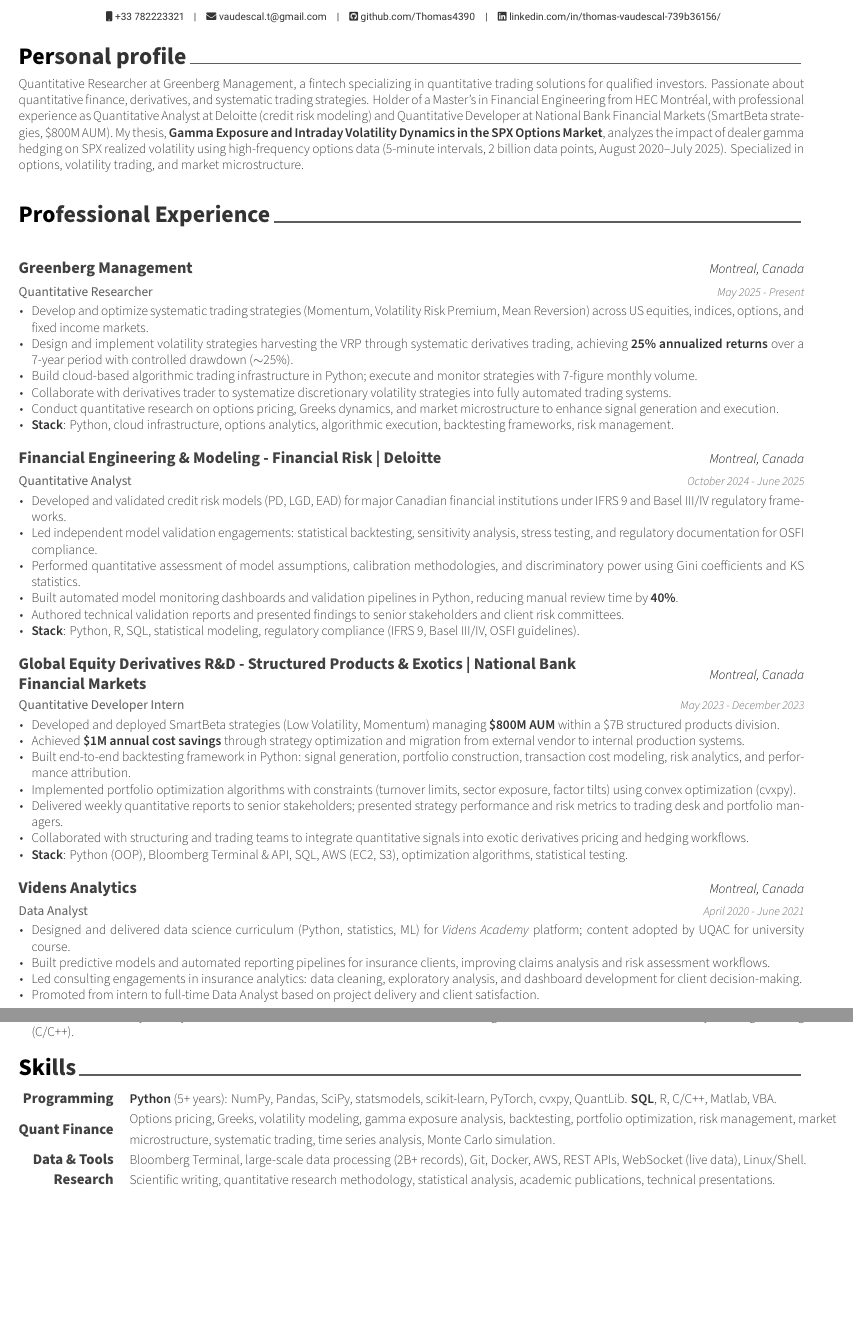
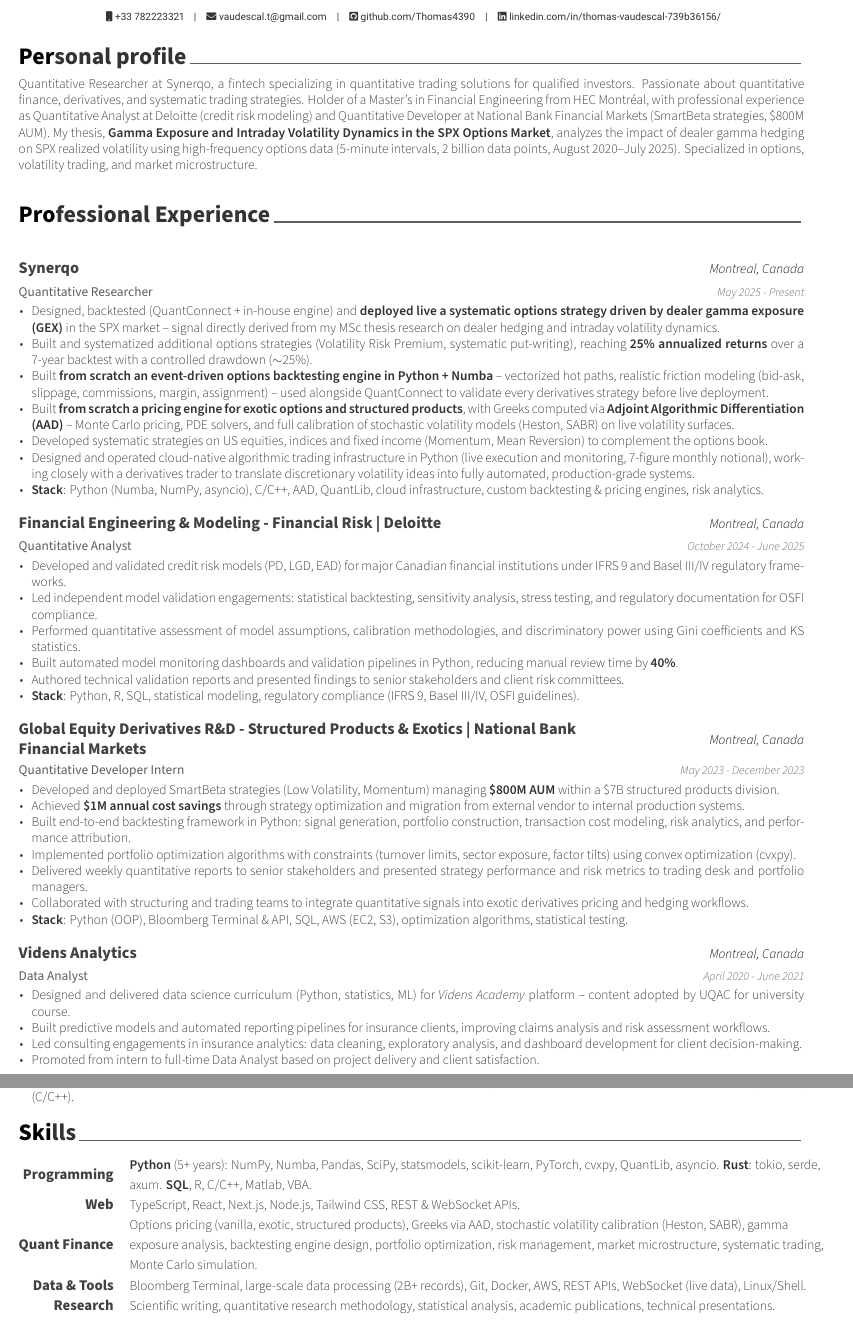
Before and after one commit to Thomas4390/CV, a LaTeX CV (resume.tex, which reads cv/experience.tex, cv/skills.tex, cv/summary.tex): two parts of pages 1 and 2 of 2, joined at a grey line, cut so that both start at the same text, the shorter picture padded with empty space. Compiled offline with XeLaTeX.

Commit message:
[UPDATE] - Synerqo role, scholarships, expanded skills
- Rename Greenberg Management to Synerqo (summary + experience, EN + FR)
- Add Alpha Fixe Capital and Jocelyne & Jean C. Monty II scholarships of excellence
- Expand Synerqo bullets: GEX options strategy (deployed live after QuantConnect
  and in-house engine backtesting), in-house Numba options backtesting engine,
  in-house exotic options/structured products pricing engine with AAD Greeks
  and stochastic vol calibration (Heston, SABR)
- Add Rust (tokio, serde, axum) and Web stack (React, Next.js, Node.js,
  TypeScript, Tailwind) to skills
- Bump chess Elo 1800 -> 1900
- Recompile PDFs (xelatex), drop stale synctex

```diff
--- a/cv/experience.tex
+++ b/cv/experience.tex
@@ -13,17 +13,18 @@
 
     \cventry
     {Quantitative Researcher}
-    {\href{https://greenberg-management.com}{Greenberg Management}}
+    {Synerqo}
     {Montreal, Canada}
     {May 2025 - Present}
     {
         \begin{cvitems}
-            \item{Develop and optimize systematic trading strategies (Momentum, Volatility Risk Premium, Mean Reversion) across US equities, indices, options, and fixed income markets.}
-            \item{Design and implement volatility strategies harvesting the VRP through systematic derivatives trading, achieving \textbf{25\% annualized returns} over a 7-year period with controlled drawdown ($\sim$25\%).}
-            \item{Build cloud-based algorithmic trading infrastructure in Python; execute and monitor strategies with 7-figure monthly volume.}
-            \item{Collaborate with derivatives trader to systematize discretionary volatility strategies into fully automated trading systems.}
-            \item{Conduct quantitative research on options pricing, Greeks dynamics, and market microstructure to enhance signal generation and execution.}
-            \item{\textbf{Stack}: Python, cloud infrastructure, options analytics, algorithmic execution, backtesting frameworks, risk management.}
+            \item{Designed, backtested (QuantConnect + in-house engine) and \textbf{deployed live a systematic options strategy driven by dealer gamma exposure (GEX)} in the SPX market -- signal directly derived from my MSc thesis research on dealer hedging and intraday volatility dynamics.}
+            \item{Built and systematized additional options strategies (Volatility Risk Premium, systematic put-writing), reaching \textbf{25\% annualized returns} over a 7-year backtest with a controlled drawdown ($\sim$25\%).}
+            \item{Built \textbf{from scratch an event-driven options backtesting engine in Python + Numba} -- vectorized hot paths, realistic friction modeling (bid-ask, slippage, commissions, margin, assignment) -- used alongside QuantConnect to validate every derivatives strategy before live deployment.}
+            \item{Built \textbf{from scratch a pricing engine for exotic options and structured products}, with Greeks computed via \textbf{Adjoint Algorithmic Differentiation (AAD)} -- Monte Carlo pricing, PDE solvers, and full calibration of stochastic volatility models (Heston, SABR) on live volatility surfaces.}
+            \item{Developed systematic strategies on US equities, indices and fixed income (Momentum, Mean Reversion) to complement the options book.}
+            \item{Designed and operated cloud-native algorithmic trading infrastructure in Python (live execution and monitoring, 7-figure monthly notional), working closely with a derivatives trader to translate discretionary volatility ideas into fully automated, production-grade systems.}
+            \item{\textbf{Stack}: Python (Numba, NumPy, asyncio), C/C++, AAD, QuantLib, cloud infrastructure, custom backtesting \& pricing engines, risk analytics.}
         \end{cvitems}
     }
 
@@ -57,7 +58,7 @@
       \item{Achieved \textbf{\$1M annual cost savings} through strategy optimization and migration from external vendor to internal production systems.}
       \item{Built end-to-end backtesting framework in Python: signal generation, portfolio construction, transaction cost modeling, risk analytics, and performance attribution.}
       \item{Implemented portfolio optimization algorithms with constraints (turnover limits, sector exposure, factor tilts) using convex optimization (cvxpy).}
-      \item{Delivered weekly quantitative reports to senior stakeholders; presented strategy performance and risk metrics to trading desk and portfolio managers.}
+      \item{Delivered weekly quantitative reports to senior stakeholders and presented strategy performance and risk metrics to trading desk and portfolio managers.}
       \item{Collaborated with structuring and trading teams to integrate quantitative signals into exotic derivatives pricing and hedging workflows.}
       \item{\textbf{Stack}: Python (OOP), Bloomberg Terminal \& API, SQL, AWS (EC2, S3), optimization algorithms, statistical testing.}
     \end{cvitems}
--- a/cv/skills.tex
+++ b/cv/skills.tex
@@ -12,12 +12,17 @@
 %---------------------------------------------------------
   \cvskill
     {Programming} % Category
-    {\textbf{Python} (5+ years): NumPy, Pandas, SciPy, statsmodels, scikit-learn, PyTorch, cvxpy, QuantLib. \textbf{SQL}, R, C/C++, Matlab, VBA.} % Skills
+    {\textbf{Python} (5+ years): NumPy, Numba, Pandas, SciPy, statsmodels, scikit-learn, PyTorch, cvxpy, QuantLib, asyncio. \textbf{Rust}: tokio, serde, axum. \textbf{SQL}, R, C/C++, Matlab, VBA.} % Skills
+
+%---------------------------------------------------------
+  \cvskill
+    {Web} % Category
+    {TypeScript, React, Next.js, Node.js, Tailwind CSS, REST \& WebSocket APIs.} % Skills
 
 %---------------------------------------------------------
   \cvskill
     {Quant Finance} % Category
-    {Options pricing, Greeks, volatility modeling, gamma exposure analysis, backtesting, portfolio optimization, risk management, market microstructure, systematic trading, time series analysis, Monte Carlo simulation.} % Skills
+    {Options pricing (vanilla, exotic, structured products), Greeks via AAD, stochastic volatility calibration (Heston, SABR), gamma exposure analysis, backtesting engine design, portfolio optimization, risk management, market microstructure, systematic trading, Monte Carlo simulation.} % Skills
 
 %---------------------------------------------------------
   \cvskill
--- a/cv/summary.tex
+++ b/cv/summary.tex
@@ -5,6 +5,6 @@
 
 \begin{cvparagraph}
 
-Quantitative Researcher at Greenberg Management, a fintech specializing in quantitative trading solutions for qualified investors. Passionate about quantitative finance, derivatives, and systematic trading strategies. Holder of a Master's in Financial Engineering from HEC Montréal, with professional experience as Quantitative Analyst at Deloitte (credit risk modeling) and Quantitative Developer at National Bank Financial Markets (SmartBeta strategies, \$800M AUM). My thesis, \textbf{Gamma Exposure and Intraday Volatility Dynamics in the SPX Options Market}, analyzes the impact of dealer gamma hedging on SPX realized volatility using high-frequency options data (5-minute intervals, 2 billion data points, August 2020--July 2025). Specialized in options, volatility trading, and market microstructure.
+Quantitative Researcher at Synerqo, a fintech specializing in quantitative trading solutions for qualified investors. Passionate about quantitative finance, derivatives, and systematic trading strategies. Holder of a Master's in Financial Engineering from HEC Montréal, with professional experience as Quantitative Analyst at Deloitte (credit risk modeling) and Quantitative Developer at National Bank Financial Markets (SmartBeta strategies, \$800M AUM). My thesis, \textbf{Gamma Exposure and Intraday Volatility Dynamics in the SPX Options Market}, analyzes the impact of dealer gamma hedging on SPX realized volatility using high-frequency options data (5-minute intervals, 2 billion data points, August 2020--July 2025). Specialized in options, volatility trading, and market microstructure.
 
 \end{cvparagraph}
```
Also changed, not shown: cv/education.tex (+1 -1 lines), cv/interests.tex (+1 -1 lines), french/cv/education.tex (+1 -1 lines), french/cv/experience.tex (+10 -9 lines), french/cv/interests.tex (+1 -1 lines), french/cv/skills.tex (+7 -2 lines), french/cv/summary.tex (+1 -1 lines), french/out/resume.pdf, out/resume.pdf, cv/experience.tex (2 more changed lines), 3 other files.
